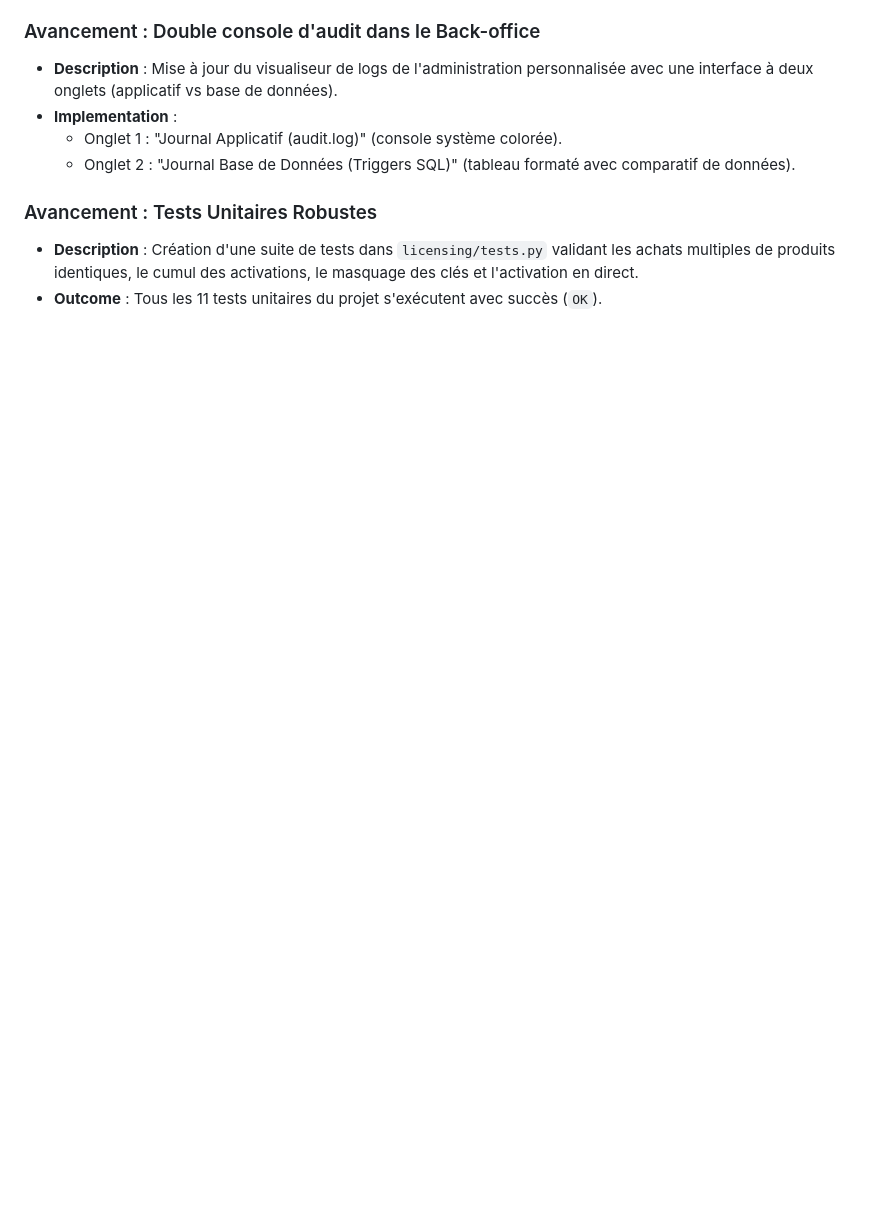
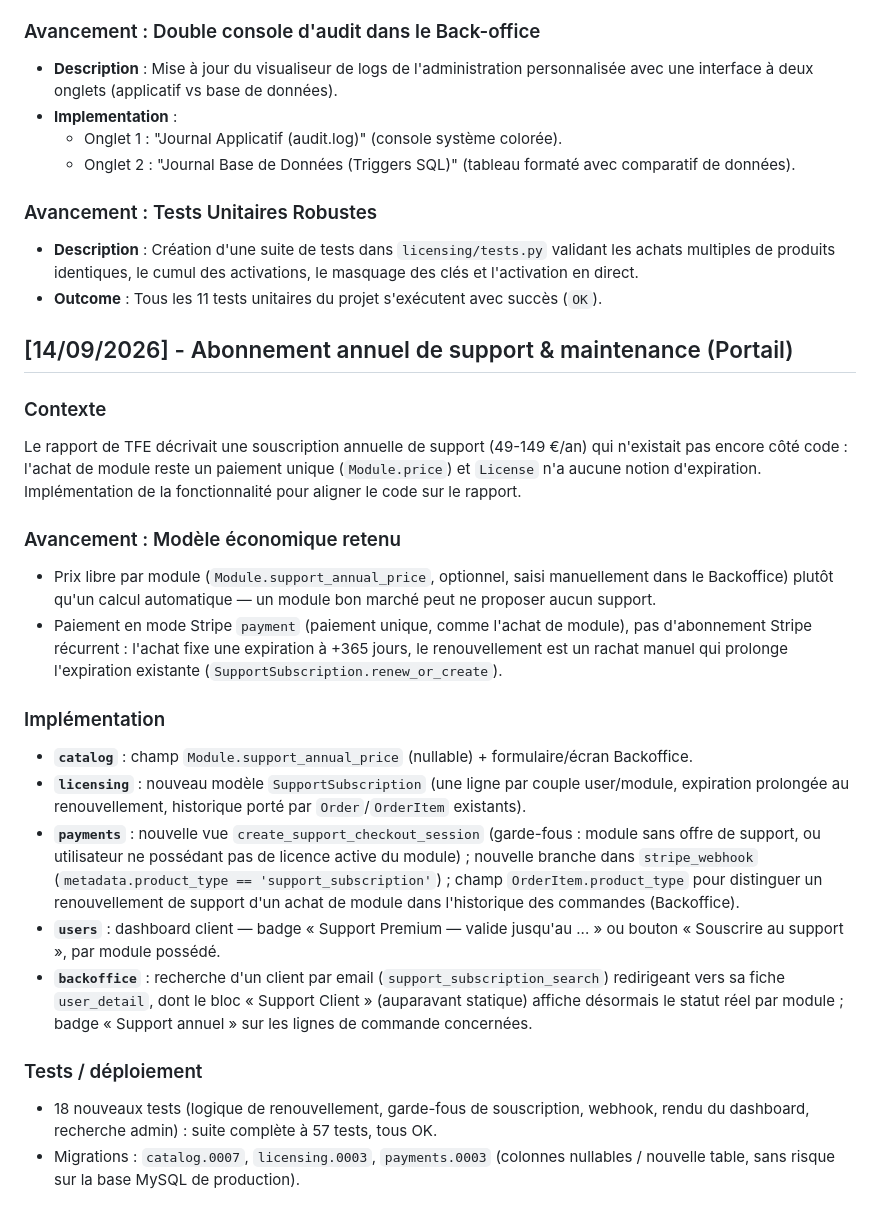
Before and after one commit to mouedarbi/SMARTOPS_PORTAL, a Markdown page: journal_de_bord.md, the part around the change. Rendered like a GitHub page; blank space fills up the shorter version.

Commit message:
docs: journalisation de l'abonnement annuel de support & maintenance
Alignement du journal de bord avec l'implementation reelle (le rapport
de TFE decrivait cette fonctionnalite avant qu'elle existe en code).

```diff
--- a/journal_de_bord.md
+++ b/journal_de_bord.md
@@ -442,3 +442,39 @@ Le projet est désormais un produit "Pure Django" hautement professionnel. Le no
 ### Avancement : Tests Unitaires Robustes
 - **Description** : Création d'une suite de tests dans `licensing/tests.py` validant les achats multiples de produits identiques, le cumul des activations, le masquage des clés et l'activation en direct.
 - **Outcome** : Tous les 11 tests unitaires du projet s'exécutent avec succès (`OK`).
+
+## [14/09/2026] - Abonnement annuel de support & maintenance (Portail)
+
+### Contexte
+Le rapport de TFE décrivait une souscription annuelle de support (49-149 €/an) qui n'existait pas
+encore côté code : l'achat de module reste un paiement unique (`Module.price`) et `License` n'a
+aucune notion d'expiration. Implémentation de la fonctionnalité pour aligner le code sur le rapport.
+
+### Avancement : Modèle économique retenu
+- Prix libre par module (`Module.support_annual_price`, optionnel, saisi manuellement dans le
+  Backoffice) plutôt qu'un calcul automatique — un module bon marché peut ne proposer aucun support.
+- Paiement en mode Stripe `payment` (paiement unique, comme l'achat de module), pas d'abonnement
+  Stripe récurrent : l'achat fixe une expiration à +365 jours, le renouvellement est un rachat
+  manuel qui prolonge l'expiration existante (`SupportSubscription.renew_or_create`).
+
+### Implémentation
+- **`catalog`** : champ `Module.support_annual_price` (nullable) + formulaire/écran Backoffice.
+- **`licensing`** : nouveau modèle `SupportSubscription` (une ligne par couple user/module,
+  expiration prolongée au renouvellement, historique porté par `Order`/`OrderItem` existants).
+- **`payments`** : nouvelle vue `create_support_checkout_session` (garde-fous : module sans offre
+  de support, ou utilisateur ne possédant pas de licence active du module) ; nouvelle branche dans
+  `stripe_webhook` (`metadata.product_type == 'support_subscription'`) ; champ
+  `OrderItem.product_type` pour distinguer un renouvellement de support d'un achat de module dans
+  l'historique des commandes (Backoffice).
+- **`users`** : dashboard client — badge « Support Premium — valide jusqu'au ... » ou bouton
+  « Souscrire au support », par module possédé.
+- **`backoffice`** : recherche d'un client par email (`support_subscription_search`) redirigeant
+  vers sa fiche `user_detail`, dont le bloc « Support Client » (auparavant statique) affiche
+  désormais le statut réel par module ; badge « Support annuel » sur les lignes de commande
+  concernées.
+
+### Tests / déploiement
+- 18 nouveaux tests (logique de renouvellement, garde-fous de souscription, webhook, rendu du
+  dashboard, recherche admin) : suite complète à 57 tests, tous OK.
+- Migrations : `catalog.0007`, `licensing.0003`, `payments.0003` (colonnes nullables / nouvelle
+  table, sans risque sur la base MySQL de production).
```
